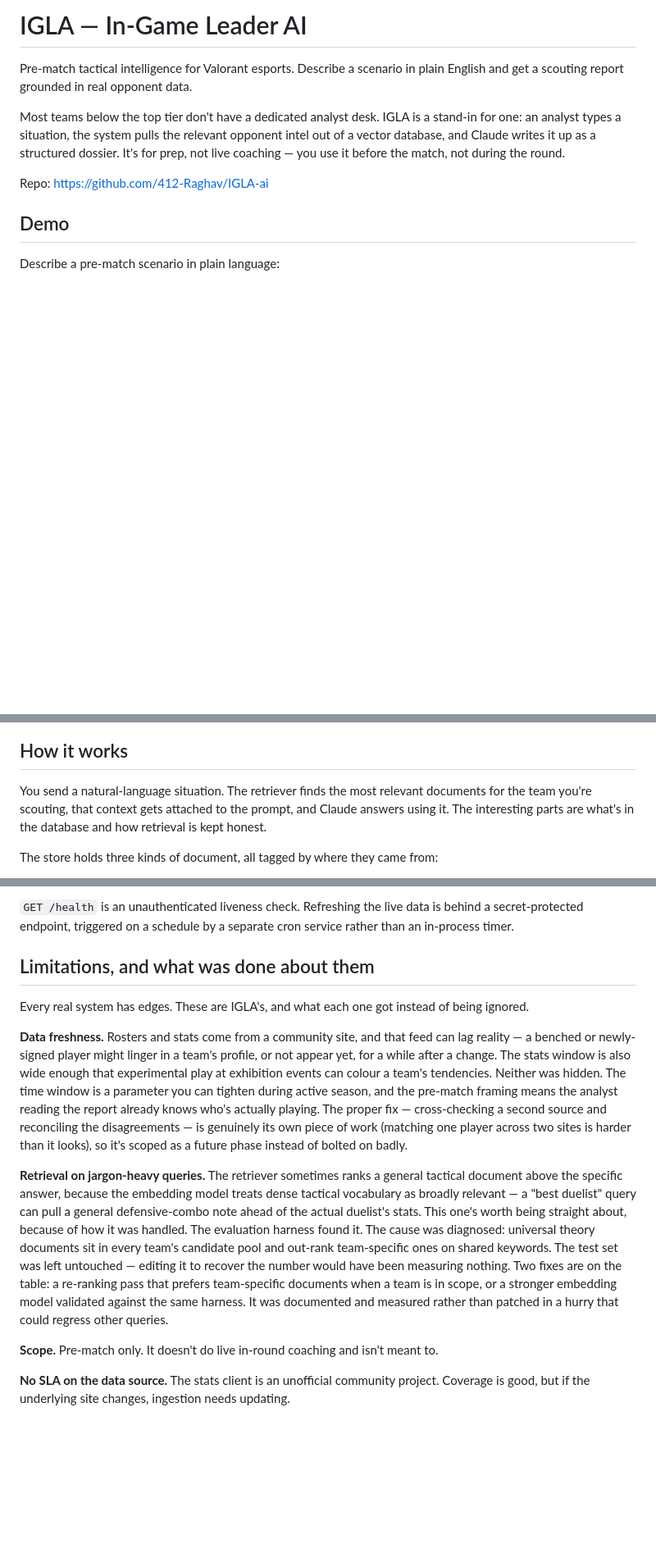
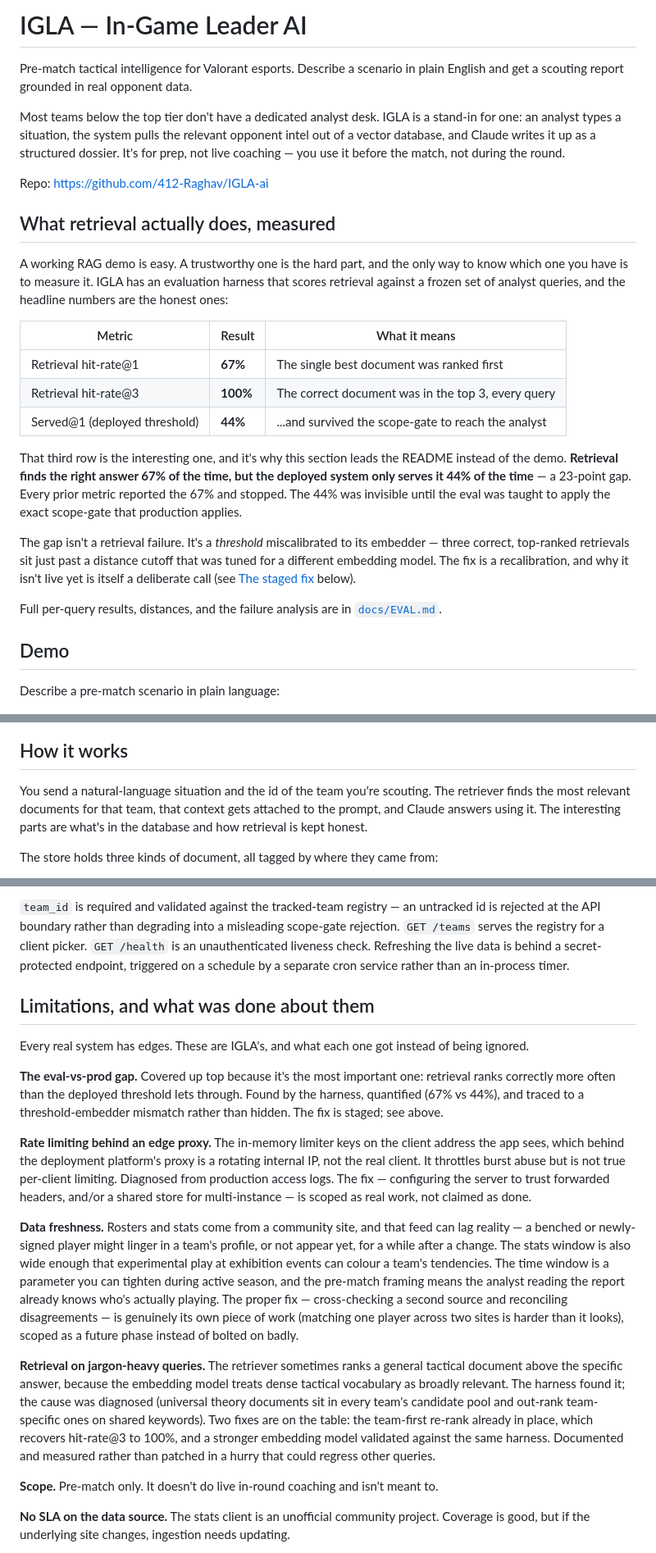
Before and after one commit to 412-Raghav/IGLA-ai, a Markdown page: README.md, 3 parts joined by grey strips. Shown at 82% size. Rendered like a GitHub page; blank space fills up the shorter version.

```diff
--- a/README.md
+++ b/README.md
@@ -11,6 +11,34 @@ during the round.
 
 Repo: https://github.com/412-Raghav/IGLA-ai
 
+## What retrieval actually does, measured
+
+A working RAG demo is easy. A trustworthy one is the hard part, and the only way
+to know which one you have is to measure it. IGLA has an evaluation harness that
+scores retrieval against a frozen set of analyst queries, and the headline
+numbers are the honest ones:
+
+| Metric | Result | What it means |
+|--------|--------|---------------|
+| Retrieval hit-rate@1 | **67%** | The single best document was ranked first |
+| Retrieval hit-rate@3 | **100%** | The correct document was in the top 3, every query |
+| Served@1 (deployed threshold) | **44%** | ...and survived the scope-gate to reach the analyst |
+
+That third row is the interesting one, and it's why this section leads the
+README instead of the demo. **Retrieval finds the right answer 67% of the time,
+but the deployed system only serves it 44% of the time** — a 23-point gap. Every
+prior metric reported the 67% and stopped. The 44% was invisible until the eval
+was taught to apply the exact scope-gate that production applies.
+
+The gap isn't a retrieval failure. It's a *threshold* miscalibrated to its
+embedder — three correct, top-ranked retrievals sit just past a distance cutoff
+that was tuned for a different embedding model. The fix is a recalibration, and
+why it isn't live yet is itself a deliberate call (see
+[The staged fix](#the-staged-fix-and-why-its-batched) below).
+
+Full per-query results, distances, and the failure analysis are in
+[`docs/EVAL.md`](docs/EVAL.md).
+
 ## Demo
 
 Describe a pre-match scenario in plain language:
@@ -31,10 +58,10 @@ and the response.
 
 ## How it works
 
-You send a natural-language situation. The retriever finds the most relevant
-documents for the team you're scouting, that context gets attached to the prompt,
-and Claude answers using it. The interesting parts are what's in the database and
-how retrieval is kept honest.
+You send a natural-language situation and the id of the team you're scouting. The
+retriever finds the most relevant documents for that team, that context gets
+attached to the prompt, and Claude answers using it. The interesting parts are
+what's in the database and how retrieval is kept honest.
 
 The store holds three kinds of document, all tagged by where they came from:
 
@@ -185,37 +259,47 @@ POST /ask
 
-`GET /health` is an unauthenticated liveness check. Refreshing the live data is
-behind a secret-protected endpoint, triggered on a schedule by a separate cron
-service rather than an in-process timer.
-
+`team_id` is required and validated against the tracked-team registry — an
+untracked id is rejected at the API boundary rather than degrading into a
+misleading scope-gate rejection. `GET /teams` serves the registry for a client
+picker. `GET /health` is an unauthenticated liveness check. Refreshing the live
+data is behind a secret-protected endpoint, triggered on a schedule by a separate
+cron service rather than an in-process timer.
 
 ## Limitations, and what was done about them
 
 Every real system has edges. These are IGLA's, and what each one got instead of
 being ignored.
 
+**The eval-vs-prod gap.** Covered up top because it's the most important one:
+retrieval ranks correctly more often than the deployed threshold lets through.
+Found by the harness, quantified (67% vs 44%), and traced to a threshold-embedder
+mismatch rather than hidden. The fix is staged; see above.
+
+**Rate limiting behind an edge proxy.** The in-memory limiter keys on the client
+address the app sees, which behind the deployment platform's proxy is a rotating
+internal IP, not the real client. It throttles burst abuse but is not true
+per-client limiting. Diagnosed from production access logs. The fix — configuring
+the server to trust forwarded headers, and/or a shared store for multi-instance —
+is scoped as real work, not claimed as done.
+
 **Data freshness.** Rosters and stats come from a community site, and that feed
 can lag reality — a benched or newly-signed player might linger in a team's
 profile, or not appear yet, for a while after a change. The stats window is also
 wide enough that experimental play at exhibition events can colour a team's
-tendencies. Neither was hidden. The time window is a parameter you can tighten
-during active season, and the pre-match framing means the analyst reading the
-report already knows who's actually playing. The proper fix — cross-checking a
-second source and reconciling the disagreements — is genuinely its own piece of
-work (matching one player across two sites is harder than it looks), so it's
-scoped as a future phase instead of bolted on badly.
+tendencies. The time window is a parameter you can tighten during active season,
+and the pre-match framing means the analyst reading the report already knows
+who's actually playing. The proper fix — cross-checking a second source and
+reconciling disagreements — is genuinely its own piece of work (matching one
+player across two sites is harder than it looks), scoped as a future phase instead
+of bolted on badly.
 
 **Retrieval on jargon-heavy queries.** The retriever sometimes ranks a general
 tactical document above the specific answer, because the embedding model treats
-dense tactical vocabulary as broadly relevant — a "best duelist" query can pull a
-general defensive-combo note ahead of the actual duelist's stats. This one's
-worth being straight about, because of how it was handled. The evaluation harness
-found it. The cause was diagnosed: universal theory documents sit in every team's
-candidate pool and out-rank team-specific ones on shared keywords. The test set
-was left untouched — editing it to recover the number would have been measuring
-nothing. Two fixes are on the table: a re-ranking pass that prefers team-specific
-documents when a team is in scope, or a stronger embedding model validated against
-the same harness. It was documented and measured rather than patched in a hurry
-that could regress other queries.
+dense tactical vocabulary as broadly relevant. The harness found it; the cause
+was diagnosed (universal theory documents sit in every team's candidate pool and
+out-rank team-specific ones on shared keywords). Two fixes are on the table: the
+team-first re-rank already in place, which recovers hit-rate@3 to 100%, and a
+stronger embedding model validated against the same harness. Documented and
+measured rather than patched in a hurry that could regress other queries.
 
 **Scope.** Pre-match only. It doesn't do live in-round coaching and isn't meant
 to.
```
Also changed, not shown: other parts of README.md (+81 -35 lines), docs/EVAL.md (added, +136 -0 lines).
